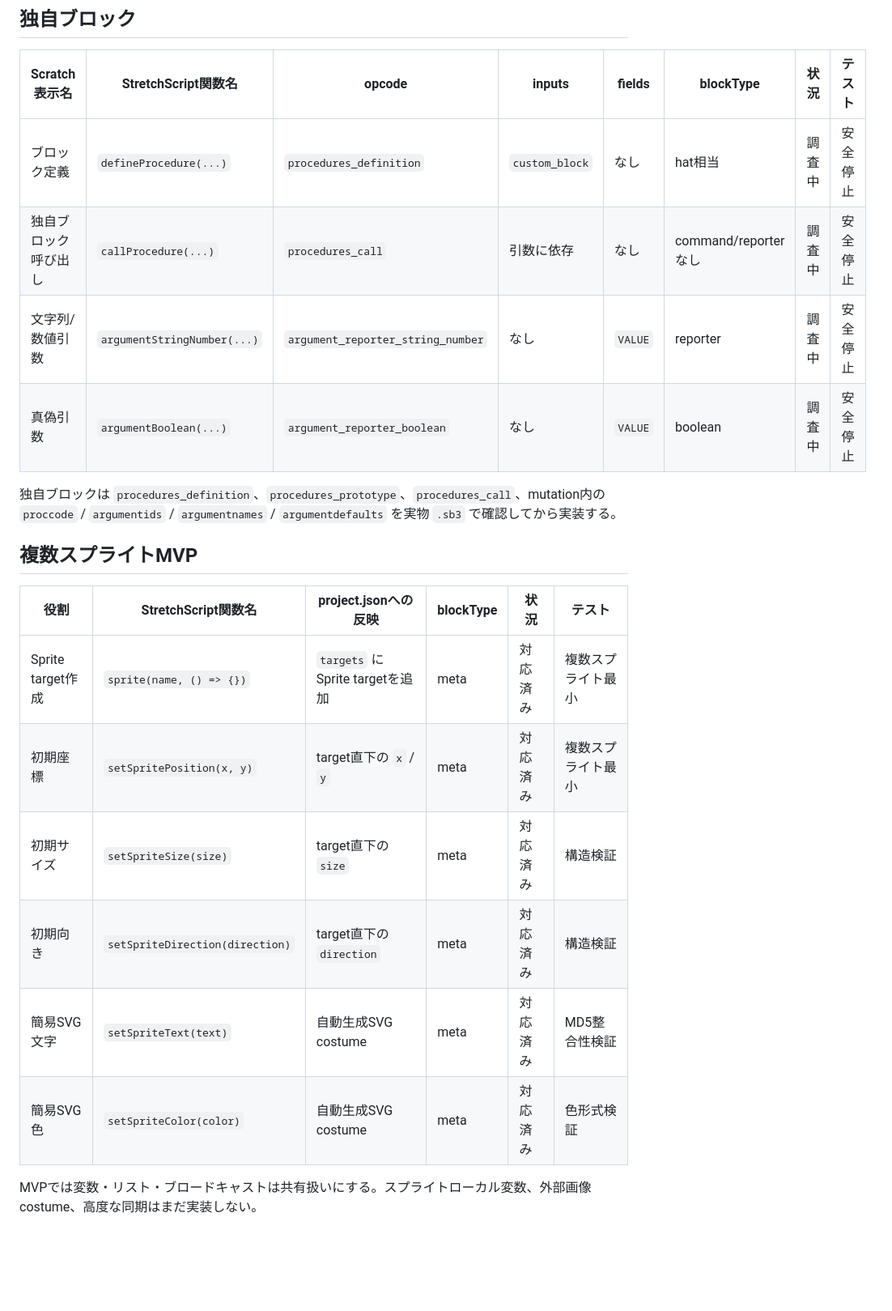
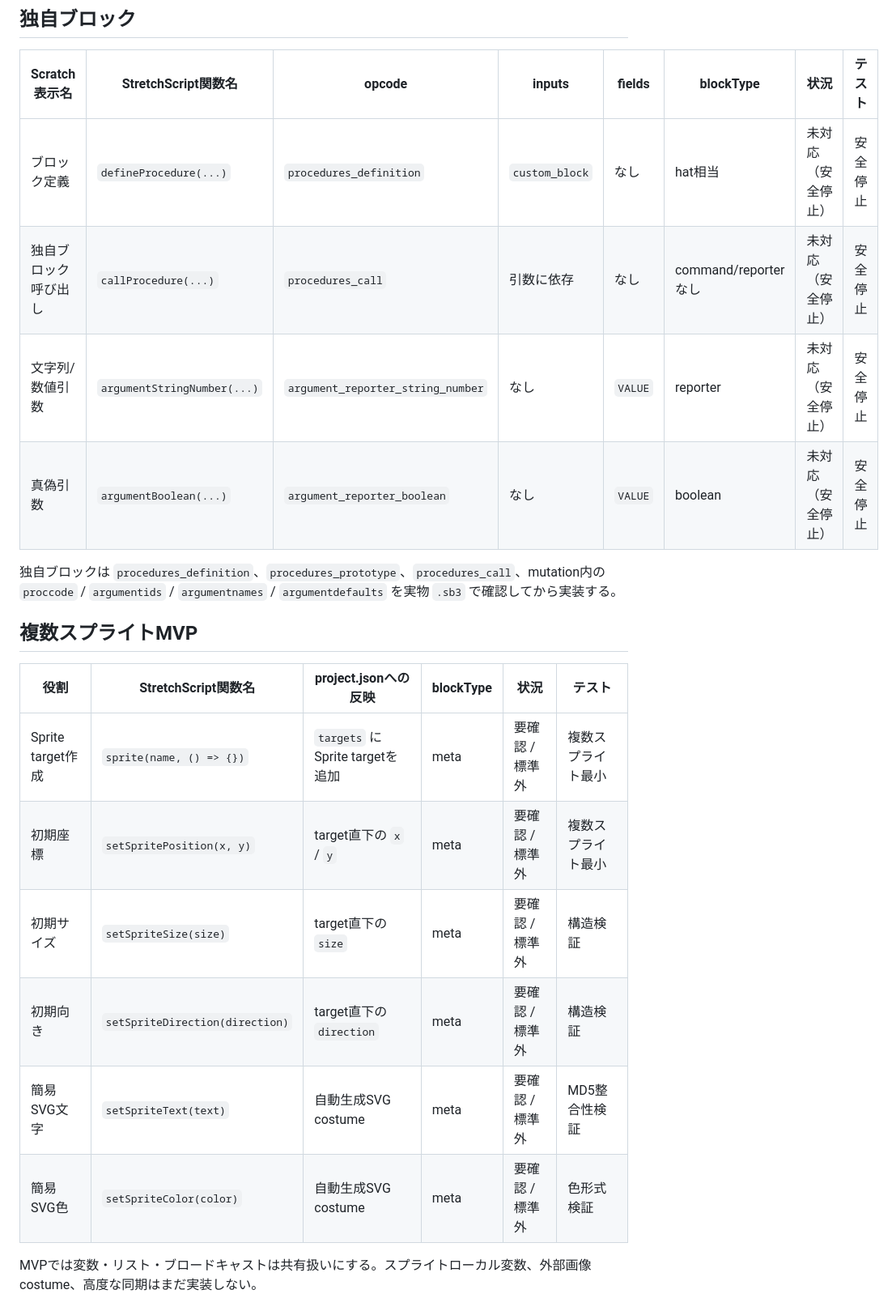
Before and after one commit to playa2021git/sb3-changer, a Markdown page: scratch-standard-blocks.md, the part around one of its changes. Shown at 81% size. Drawn GitHub-style; blank space fills up the shorter version.

Commit message:
Document core block support audit

```diff
--- a/scratch-standard-blocks.md
+++ b/scratch-standard-blocks.md
@@ -206,10 +253,10 @@
 
 | Scratch表示名 | StretchScript関数名 | opcode | inputs | fields | blockType | 状況 | テスト |
 |---|---|---|---|---|---|---|---|
-| ブロック定義 | `defineProcedure(...)` | `procedures_definition` | `custom_block` | なし | hat相当 | 調査中 | 安全停止 |
-| 独自ブロック呼び出し | `callProcedure(...)` | `procedures_call` | 引数に依存 | なし | command/reporterなし | 調査中 | 安全停止 |
-| 文字列/数値引数 | `argumentStringNumber(...)` | `argument_reporter_string_number` | なし | `VALUE` | reporter | 調査中 | 安全停止 |
-| 真偽引数 | `argumentBoolean(...)` | `argument_reporter_boolean` | なし | `VALUE` | boolean | 調査中 | 安全停止 |
+| ブロック定義 | `defineProcedure(...)` | `procedures_definition` | `custom_block` | なし | hat相当 | 未対応（安全停止） | 安全停止 |
+| 独自ブロック呼び出し | `callProcedure(...)` | `procedures_call` | 引数に依存 | なし | command/reporterなし | 未対応（安全停止） | 安全停止 |
+| 文字列/数値引数 | `argumentStringNumber(...)` | `argument_reporter_string_number` | なし | `VALUE` | reporter | 未対応（安全停止） | 安全停止 |
+| 真偽引数 | `argumentBoolean(...)` | `argument_reporter_boolean` | なし | `VALUE` | boolean | 未対応（安全停止） | 安全停止 |
 
 独自ブロックは `procedures_definition`、`procedures_prototype`、`procedures_call`、mutation内の `proccode` / `argumentids` / `argumentnames` / `argumentdefaults` を実物 `.sb3` で確認してから実装する。
 
@@ -217,12 +264,12 @@
 
 | 役割 | StretchScript関数名 | project.jsonへの反映 | blockType | 状況 | テスト |
 |---|---|---|---|---|---|
-| Sprite target作成 | `sprite(name, () => {})` | `targets` にSprite targetを追加 | meta | 対応済み | 複数スプライト最小 |
-| 初期座標 | `setSpritePosition(x, y)` | target直下の `x` / `y` | meta | 対応済み | 複数スプライト最小 |
-| 初期サイズ | `setSpriteSize(size)` | target直下の `size` | meta | 対応済み | 構造検証 |
-| 初期向き | `setSpriteDirection(direction)` | target直下の `direction` | meta | 対応済み | 構造検証 |
-| 簡易SVG文字 | `setSpriteText(text)` | 自動生成SVG costume | meta | 対応済み | MD5整合性検証 |
-| 簡易SVG色 | `setSpriteColor(color)` | 自動生成SVG costume | meta | 対応済み | 色形式検証 |
+| Sprite target作成 | `sprite(name, () => {})` | `targets` にSprite targetを追加 | meta | 要確認 / 標準外 | 複数スプライト最小 |
+| 初期座標 | `setSpritePosition(x, y)` | target直下の `x` / `y` | meta | 要確認 / 標準外 | 複数スプライト最小 |
+| 初期サイズ | `setSpriteSize(size)` | target直下の `size` | meta | 要確認 / 標準外 | 構造検証 |
+| 初期向き | `setSpriteDirection(direction)` | target直下の `direction` | meta | 要確認 / 標準外 | 構造検証 |
+| 簡易SVG文字 | `setSpriteText(text)` | 自動生成SVG costume | meta | 要確認 / 標準外 | MD5整合性検証 |
+| 簡易SVG色 | `setSpriteColor(color)` | 自動生成SVG costume | meta | 要確認 / 標準外 | 色形式検証 |
 
 MVPでは変数・リスト・ブロードキャストは共有扱いにする。スプライトローカル変数、外部画像costume、高度な同期はまだ実装しない。
 
```
Also changed, not shown: other parts of scratch-standard-blocks.md (+56 -9 lines).
